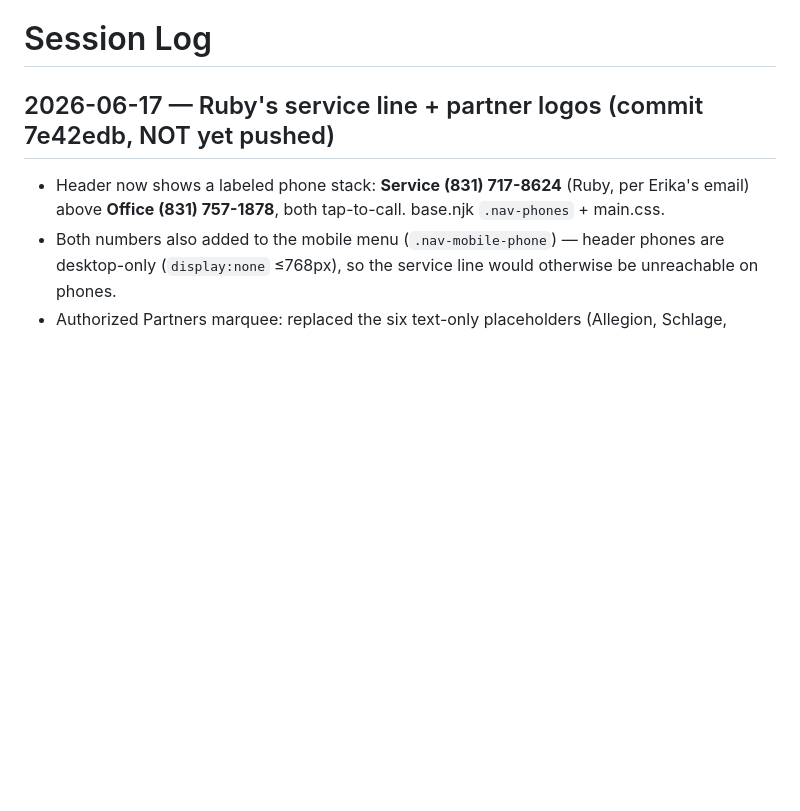
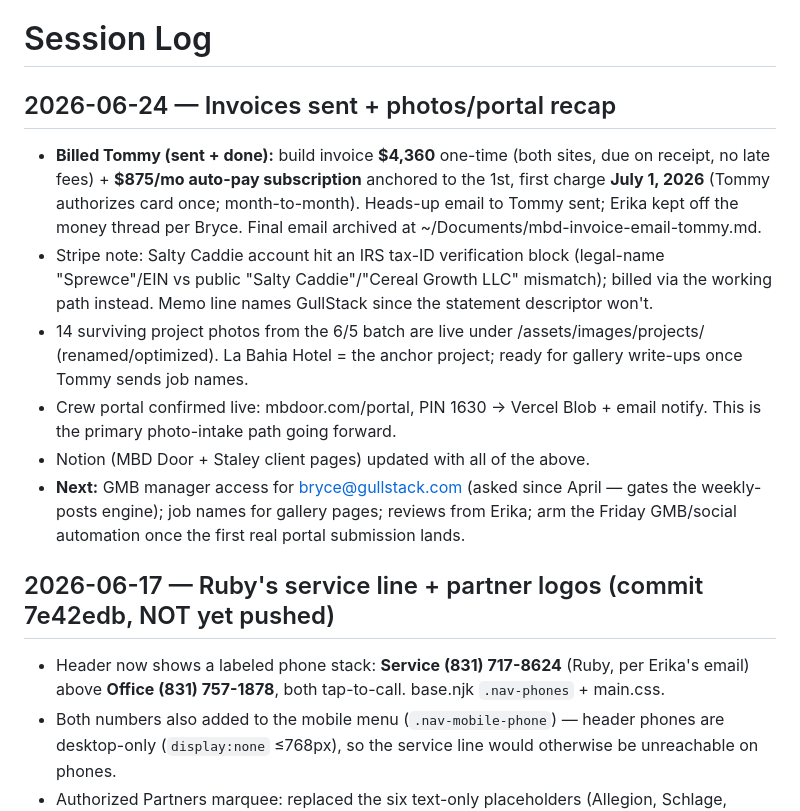
Before and after one commit to Gull-Stack/monterey-bay-door, a Markdown page: CLAUDE.md, the part around the change. Drawn GitHub-style; blank space fills up the shorter version.

Commit message:
Session log: invoices sent ($4,360 + $875/mo auto-pay), photos live, portal confirmed

```diff
--- a/CLAUDE.md
+++ b/CLAUDE.md
@@ -17,6 +17,29 @@ access control — Hollister, CA). GullStack client site.
   leads@gullstack.com is live.
 
 # Session Log
+
+## 2026-06-24 — Invoices sent + photos/portal recap
+
+- **Billed Tommy (sent + done):** build invoice **$4,360** one-time (both
+  sites, due on receipt, no late fees) + **$875/mo auto-pay subscription**
+  anchored to the 1st, first charge **July 1, 2026** (Tommy authorizes card
+  once; month-to-month). Heads-up email to Tommy sent; Erika kept off the
+  money thread per Bryce. Final email archived at
+  ~/Documents/mbd-invoice-email-tommy.md.
+- Stripe note: Salty Caddie account hit an IRS tax-ID verification block
+  (legal-name "Sprewce"/EIN vs public "Salty Caddie"/"Cereal Growth LLC"
+  mismatch); billed via the working path instead. Memo line names GullStack
+  since the statement descriptor won't.
+- 14 surviving project photos from the 6/5 batch are live under
+  /assets/images/projects/ (renamed/optimized). La Bahia Hotel = the anchor
+  project; ready for gallery write-ups once Tommy sends job names.
+- Crew portal confirmed live: mbdoor.com/portal, PIN 1630 → Vercel Blob +
+  email notify. This is the primary photo-intake path going forward.
+- Notion (MBD Door + Staley client pages) updated with all of the above.
+- **Next:** GMB manager access for bryce@gullstack.com (asked since April —
+  gates the weekly-posts engine); job names for gallery pages; reviews from
+  Erika; arm the Friday GMB/social automation once the first real portal
+  submission lands.
 
 ## 2026-06-17 — Ruby's service line + partner logos (commit 7e42edb, NOT yet pushed)
 
```
